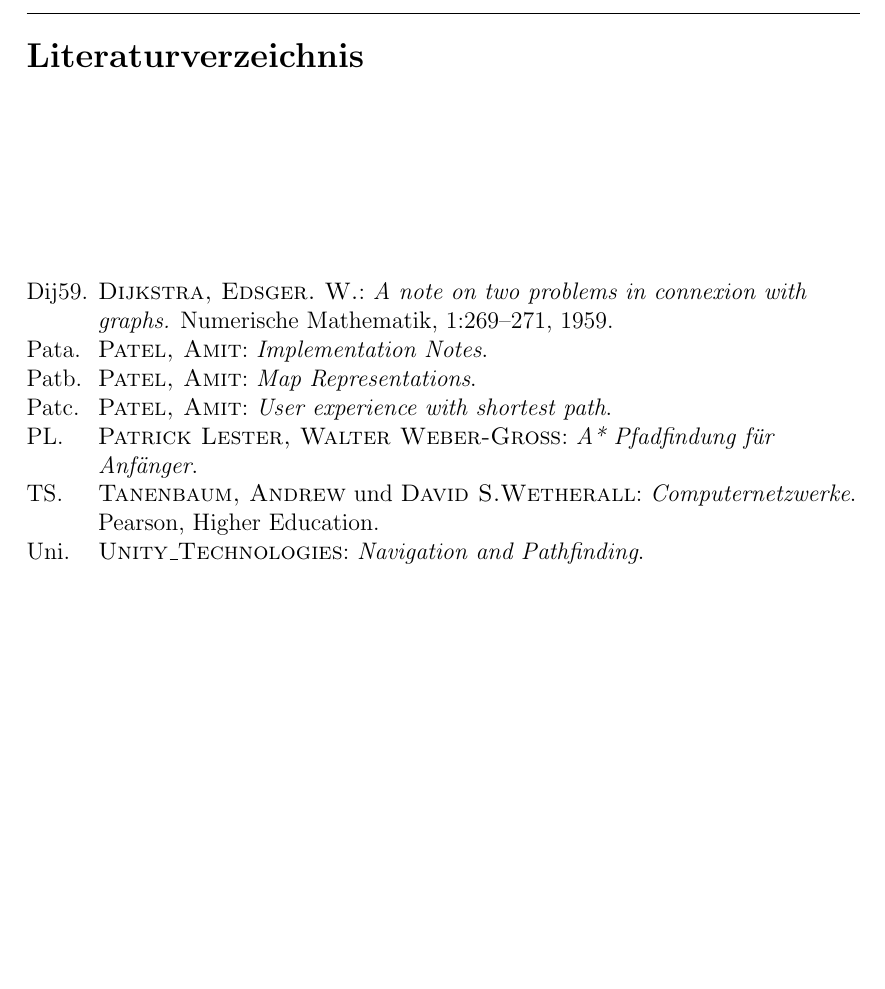
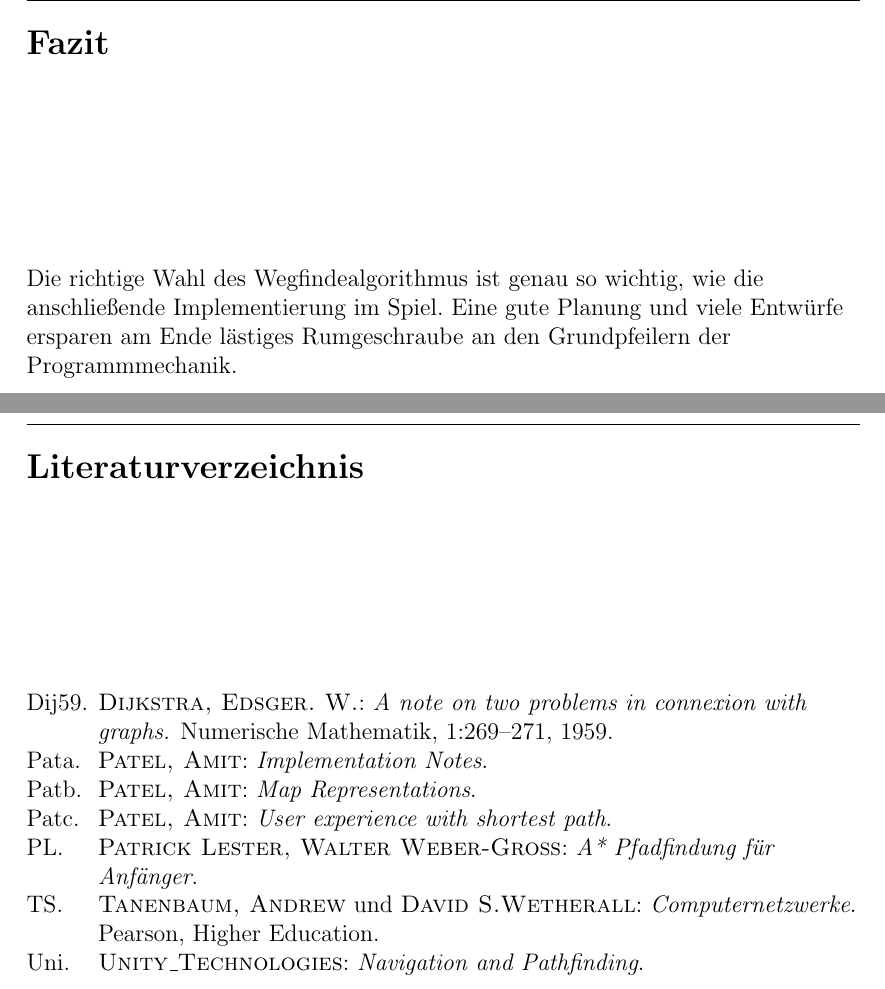
Before and after one commit to Wasabi2007/Wissenschaftliches_Arbeiten, a LaTeX thesis (vorlage.tex, which reads chapters/Fazit.tex): part of page 21 of 23 before the commit and two parts of pages 21 and 22 of 24 after it, the two joined at a grey line, cut at the place of the change, the shorter picture padded with empty space. Compiled offline with pdfLaTeX; the source files are stored in an older character set and shown here as Unicode.

Commit message:
Fazit Hinzugefuegt

```diff
--- /dev/null
+++ b/chapters/Fazit.tex
@@ -0,0 +1,2 @@
+\chapter{Fazit}
+Die richtige Wahl des Wegfindealgorithmus ist genau so wichtig, wie die anschließende Implementierung im Spiel. Eine gute Planung und viele Entwürfe ersparen am Ende lästiges Rumgeschraube an den Grundpfeilern der Programmmechanik.
--- a/vorlage.tex
+++ b/vorlage.tex
@@ -128,7 +128,7 @@ im Gamedesign}
 \input{chapters/A-Stern}
 \input{chapters/Vergleich}
 \input{chapters/Implementierung}
-
+\input{chapters/Fazit}
 %\input{chapters/Problemstellung}
 %\input{chapters/Aufgabenstellung}
 %\input{chapters/Inhalt}
```
